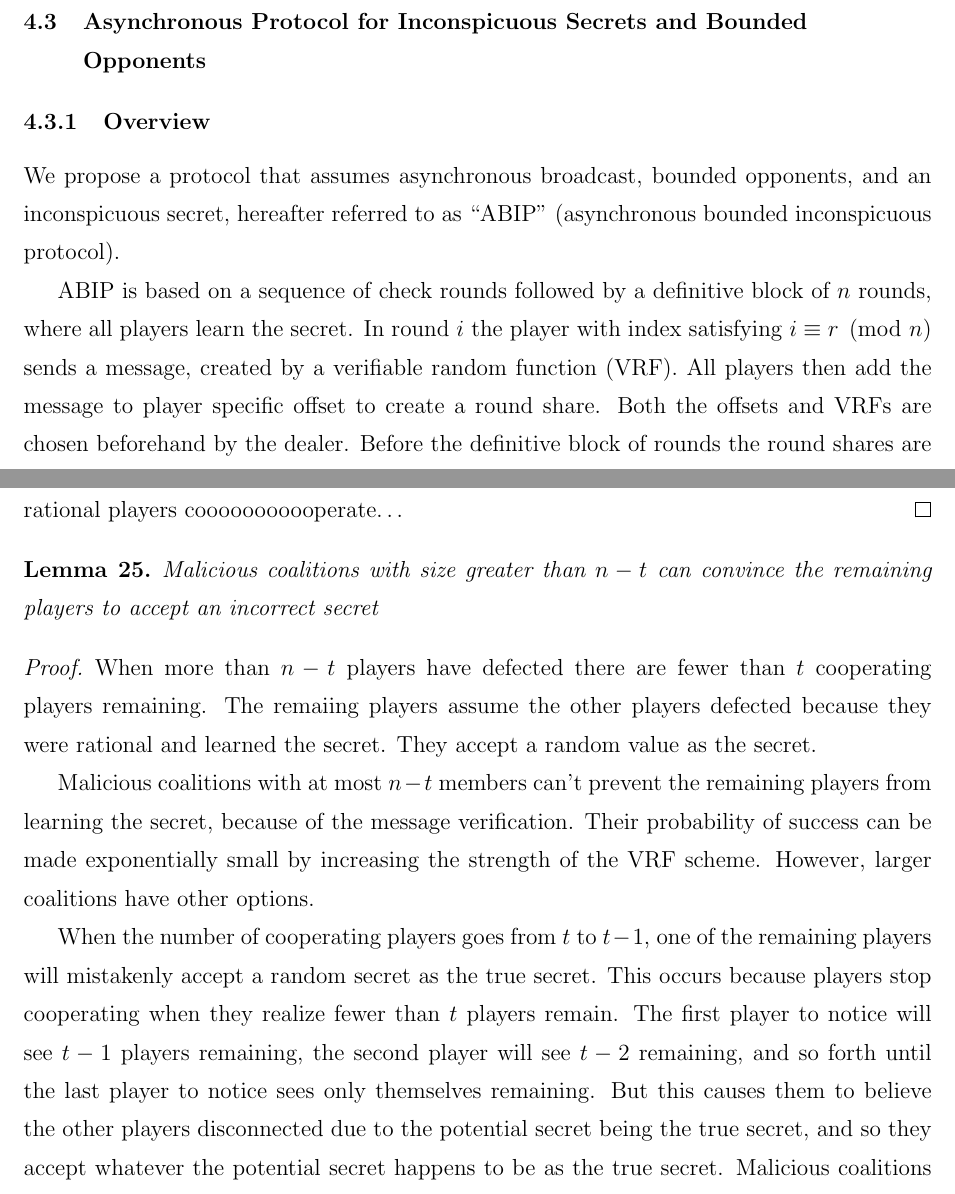
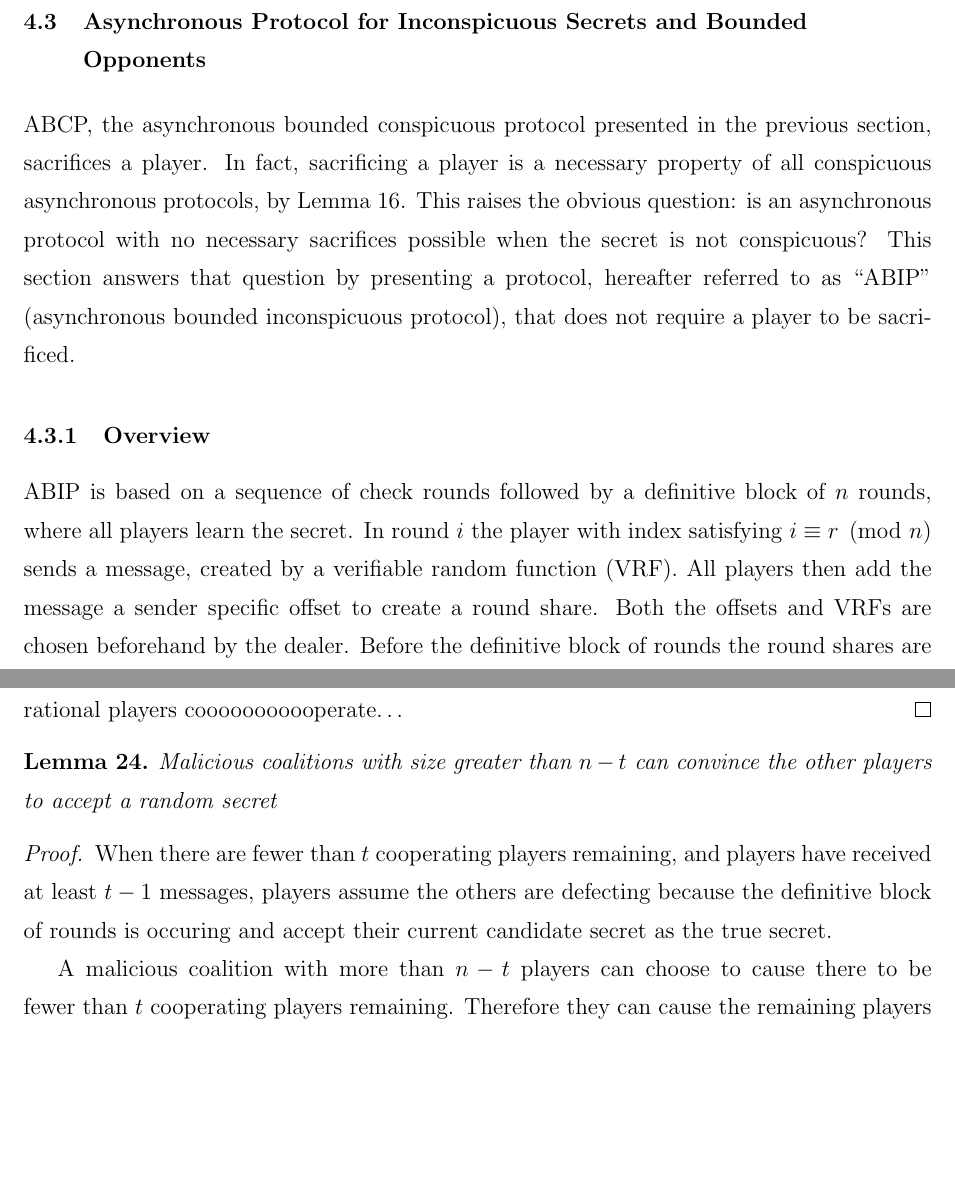
Before and after one commit to Strilanc/Rational-Secret-Sharing-Master-s-Thesis, a LaTeX thesis (ThesisEclipse/src/document.tex): two parts of pages 43 and 48 of 55 before the commit and two parts of pages 43 and 48 of 56 after it, joined at a grey line, cut so that both start at the same text, the shorter picture padded with empty space. Compiled offline with pdfLaTeX; a LaTeX package or settings file that is missing is left out.

```diff
--- a/ThesisEclipse/src/document.tex
+++ b/ThesisEclipse/src/document.tex
@@ -811,15 +812,17 @@
 The value of $\delta$ is a trade-off between resistance against coalitions and the number of sacrificial players. A higher $\delta$ requires sacrificing more players. A lower $\delta$ increases the number of shares a player has when they send, meaning fewer colluders are needed to pre-emptively learn the secret.
 
 
+
 \section{Asynchronous Protocol for Inconspicuous Secrets and Bounded Opponents}
+
+ABCP, the asynchronous bounded conspicuous protocol presented in the previous section, sacrifices a player. In fact, sacrificing a player is a necessary property of all conspicuous asynchronous protocols, by Lemma \ref{Lem:Async:ConspicuousMustSacrifice}. This raises the obvious question: is an asynchronous protocol with no necessary sacrifices possible when the secret is not conspicuous? This section answers that question by presenting a protocol, hereafter referred to as ``ABIP'' (asynchronous bounded inconspicuous protocol), that does not require a player to be sacrificed.
+
 
 \subsection{Overview}
 
-We propose a protocol that assumes asynchronous broadcast, bounded opponents, and an inconspicuous secret, hereafter referred to as ``ABIP'' (asynchronous bounded inconspicuous protocol).
+ABIP is based on a sequence of check rounds followed by a definitive block of $n$ rounds, where all players learn the secret. In round $i$ the player with index satisfying $i \equiv r \pmod{n}$ sends a message, created by a verifiable random function (VRF). All players then add the message a sender specific offset to create a round share. Both the offsets and VRFs are chosen beforehand by the dealer. Before the definitive block of rounds the round shares are random but during the definitive block the round shares are the Y coordinates of Shamir shares, with a threshold of $t-1$, for the secret. This property is a consequence of how the offsets and VRFs are chosen by the dealer.
 
-ABIP is based on a sequence of check rounds followed by a definitive block of $n$ rounds, where all players learn the secret. In round $i$ the player with index satisfying $i \equiv r \pmod{n}$ sends a message, created by a verifiable random function (VRF). All players then add the message to player specific offset to create a round share. Both the offsets and VRFs are chosen beforehand by the dealer. Before the definitive block of rounds the round shares are random but during the definitive block the round shares are the Y coordinates of Shamir shares, with a threshold of $t-1$, for the secret, because of how the offsets and VRFs are chosen by the dealer.
-
-Players recognize the definitive block of rounds in two ways. The first method is noticing that the $t$ latest round shares fit on a polynomial of degree $t-2$. This only occurs during the definitive block, with arbitrarily high probability, because a set of $t$ random points from a finite field $\mathbb{F}$ will, with probability $1 - \frac{1}{|\mathbb{F}|}$, not fit on a polynomial of degree $t-2$. The second method is used by the first $t-1$ senders in the definitive block of rounds. The other players will recognize the definitive round, by using the first method, and stop participating (otherwise the first $t-1$ senders can also use the first method). Thus, during the definitive round, other players will either cooperate and allow the first method to be used or all simultaneously defect. In that case the first $t-1$ senders recognize the definitive block of rounds by the simultaneous defection.
+Players recognize the definitive block of rounds in two ways. The first method is noticing that the $t$ latest round shares fit on a polynomial of degree $t-2$. This only occurs during the definitive block, with arbitrarily high probability, because a set of $t$ random points from a finite field $\mathbb{F}$ will, with probability $1 - \frac{1}{|\mathbb{F}|}$, not fit on a polynomial of degree $t-2$. The second method is noticing that there are only $t-1$ players who are still participating. The first $t-1$ senders must use the second method because other players will recognize the definitive block of rounds, by using the first method, and stop participating to prevent the first $t-1$ senders from also using the first method.
 
 See Algorithms \ref{alg:ABIP:Dealer} and \ref{alg:ABIP:Player} and Figure \ref{Ex:ABIP} for more details.
 
@@ -941,13 +944,11 @@
 A malicious coalition of size greater than $n-t$ could force the remaining players to assume their current potential secret is the true secret, But coalitions of size $n-t$ can't trigger that case unless some other player defects, which won't occur since they aren't malicious and rational players cooooooooooperate\ldots
 \end{proof}
 
-\begin{lemma} Malicious coalitions with size greater than $n-t$ can convince the remaining players to accept an incorrect secret \end{lemma}
+\begin{lemma} Malicious coalitions with size greater than $n-t$ can convince the other players to accept a random secret \end{lemma}
 \begin{proof}
-When more than $n-t$ players have defected there are fewer than $t$ cooperating players remaining. The remaiing players assume the other players defected because they were rational and learned the secret. They accept a random value as the secret.
+When there are fewer than $t$ cooperating players remaining, and players have received at least $t-1$ messages, players assume the others are defecting because the definitive block of rounds is occuring and accept their current candidate secret as the true secret.
 
-Malicious coalitions with at most $n-t$ members can't prevent the remaining players from learning the secret, because of the message verification. Their probability of success can be made exponentially small by increasing the strength of the VRF scheme. However, larger coalitions have other options.
-
-When the number of cooperating players goes from $t$ to $t-1$, one of the remaining players will mistakenly accept a random secret as the true secret. This occurs because players stop cooperating when they realize fewer than $t$ players remain. The first player to notice will see $t-1$ players remaining, the second player will see $t-2$ remaining, and so forth until the last player to notice sees only themselves remaining. But this causes them to believe the other players disconnected due to the potential secret being the true secret, and so they accept whatever the potential secret happens to be as the true secret. Malicious coalitions with more than $n-t$ players can cause this scenario at will.
+A malicious coalition with more than $n-t$ players can choose to cause there to be fewer than $t$ cooperating players remaining. Therefore they can cause the remaining players to incorrectly assume the definitive block of rounds is occuring and accept their current candidate secret.
 \end{proof}
 
 \begin{lemma} If there are at least $t$ non-colluding rational players then all rational players will learn the secret \end{lemma}
```
Also changed, not shown: ThesisEclipse/src/document.tex (14 more changed lines).
